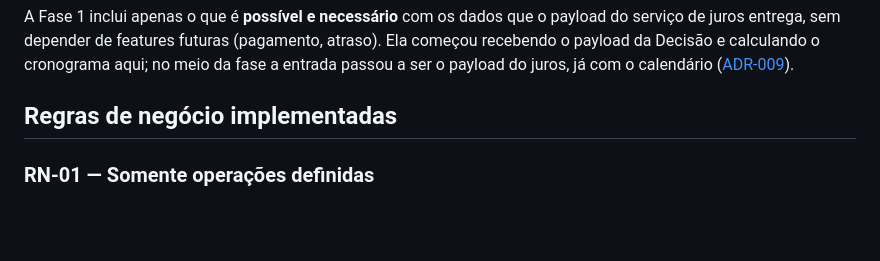
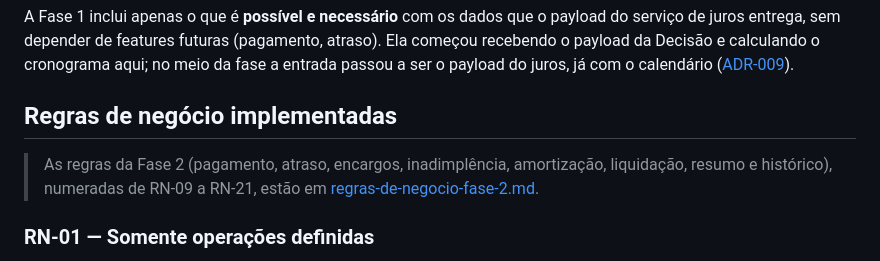
Before and after one commit to unicsul-finops/financial-operations-service, a Markdown page: docs/requirements/README.md, the part around the change. GitHub-like rendering; blank space fills up the shorter version.

```diff
--- a/docs/requirements/README.md
+++ b/docs/requirements/README.md
@@ -40,6 +40,8 @@ Legenda: ✅ implementado · 🔜 planejado · ⏸️ depende de alinhamento com
 A Fase 1 inclui apenas o que é **possível e necessário** com os dados que o payload do serviço de juros entrega, sem depender de features futuras (pagamento, atraso). Ela começou recebendo o payload da Decisão e calculando o cronograma aqui; no meio da fase a entrada passou a ser o payload do juros, já com o calendário ([ADR-009](../architecture/adr/ADR-009-operacao-a-partir-da-simulacao-de-juros.md)).
 
 ## Regras de negócio implementadas
+
+> As regras da Fase 2 (pagamento, atraso, encargos, inadimplência, amortização, liquidação, resumo e histórico), numeradas de RN-09 a RN-21, estão em [regras-de-negocio-fase-2.md](regras-de-negocio-fase-2.md).
 
 ### RN-01 — Somente operações definidas
 
```
Also changed, not shown: docs/requirements/regras-de-negocio-fase-2.md (added, +265 -0 lines).
